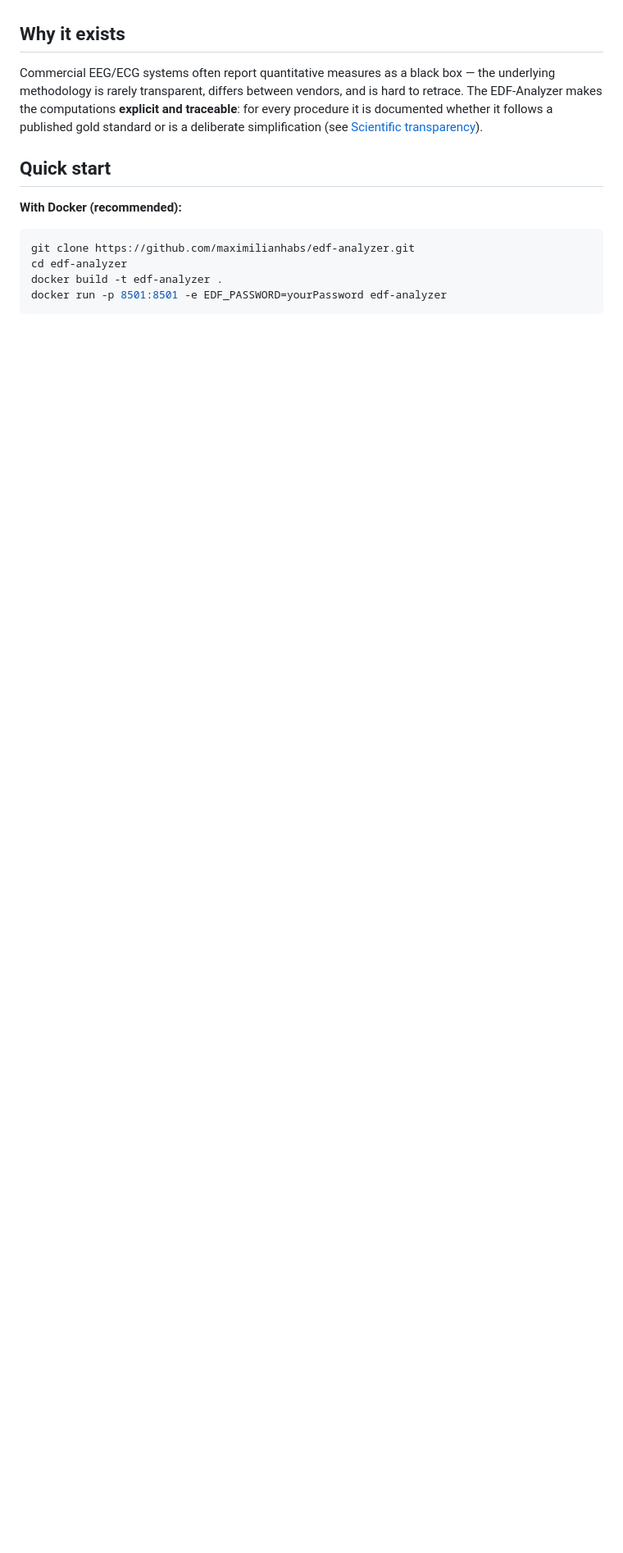
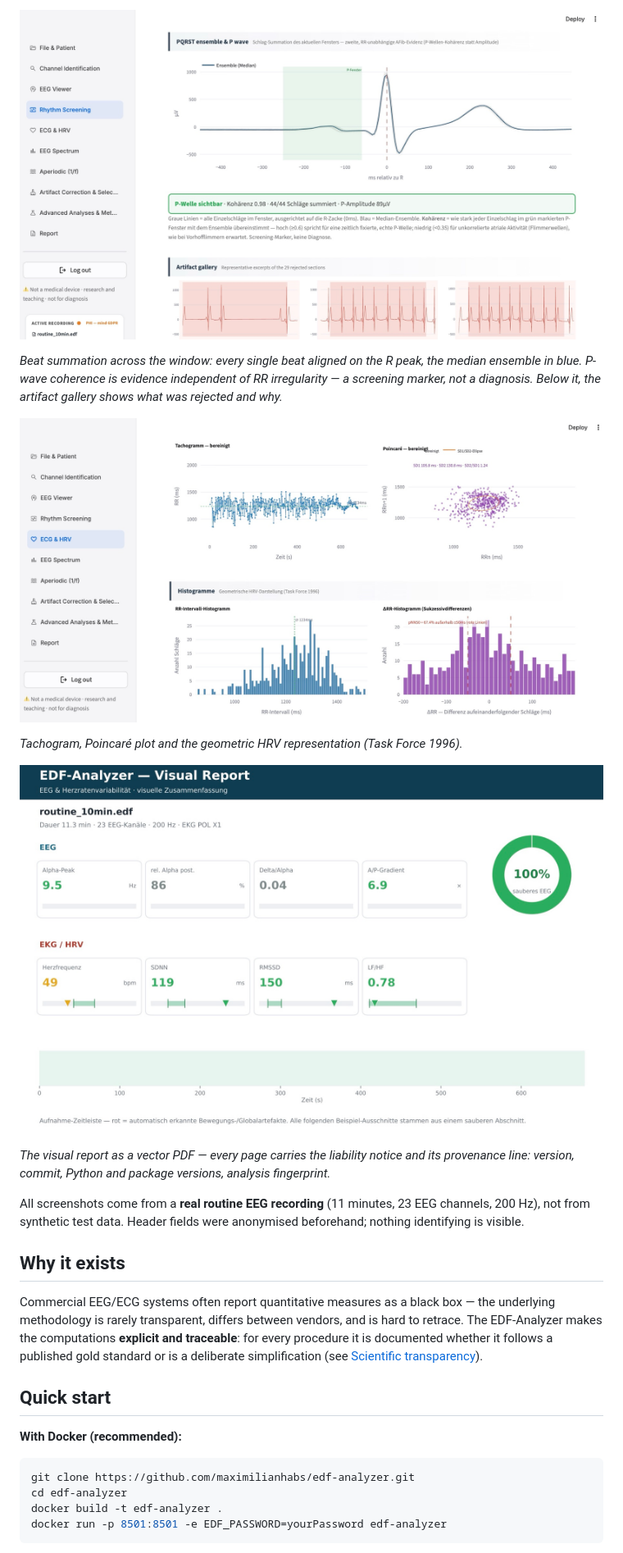
Before and after one commit to maximilianhabs/edf-analyzer, a Markdown page: README.md, the part around one of its changes. Shown at 82% size. Drawn GitHub-style; pictures changed too: docs/img/ekg-hrv.jpg (added), docs/img/rhythmus-screening.jpg (added), docs/img/visual-report.jpg (added); folded sections open; blank space fills up the shorter version.

```diff
--- a/README.md
+++ b/README.md
@@ -31,3 +46,24 @@ parameter names, units and reference values in tables remain in their establishe
+![Rhythm screening — PQRST ensemble and P-wave coherence](docs/img/rhythmus-screening.jpg)
+
+*Beat summation across the window: every single beat aligned on the R peak, the median ensemble
+in blue. P-wave coherence is evidence independent of RR irregularity — a screening marker, not
+a diagnosis. Below it, the artifact gallery shows what was rejected and why.*
+
+![ECG and HRV — tachogram, Poincaré plot and histograms](docs/img/ekg-hrv.jpg)
+
+*Tachogram, Poincaré plot and the geometric HRV representation (Task Force 1996).*
+
+![Visual report, first page](docs/img/visual-report.jpg)
+
+*The visual report as a vector PDF — every page carries the liability notice and its
+provenance line: version, commit, Python and package versions, analysis fingerprint.*
+
+</details>
+
+All screenshots come from a **real routine EEG recording** (11 minutes, 23 EEG channels, 200 Hz),
+not from synthetic test data. Header fields were anonymised beforehand; nothing identifying is
+visible.
+
 
 ## Why it exists
 
```
Also changed, not shown: other parts of README.md (+15 -0 lines), README.de.md (+28 -0 lines), docs/img/eeg-spektrum.jpg (added), docs/img/eeg-viewer.jpg (added).
